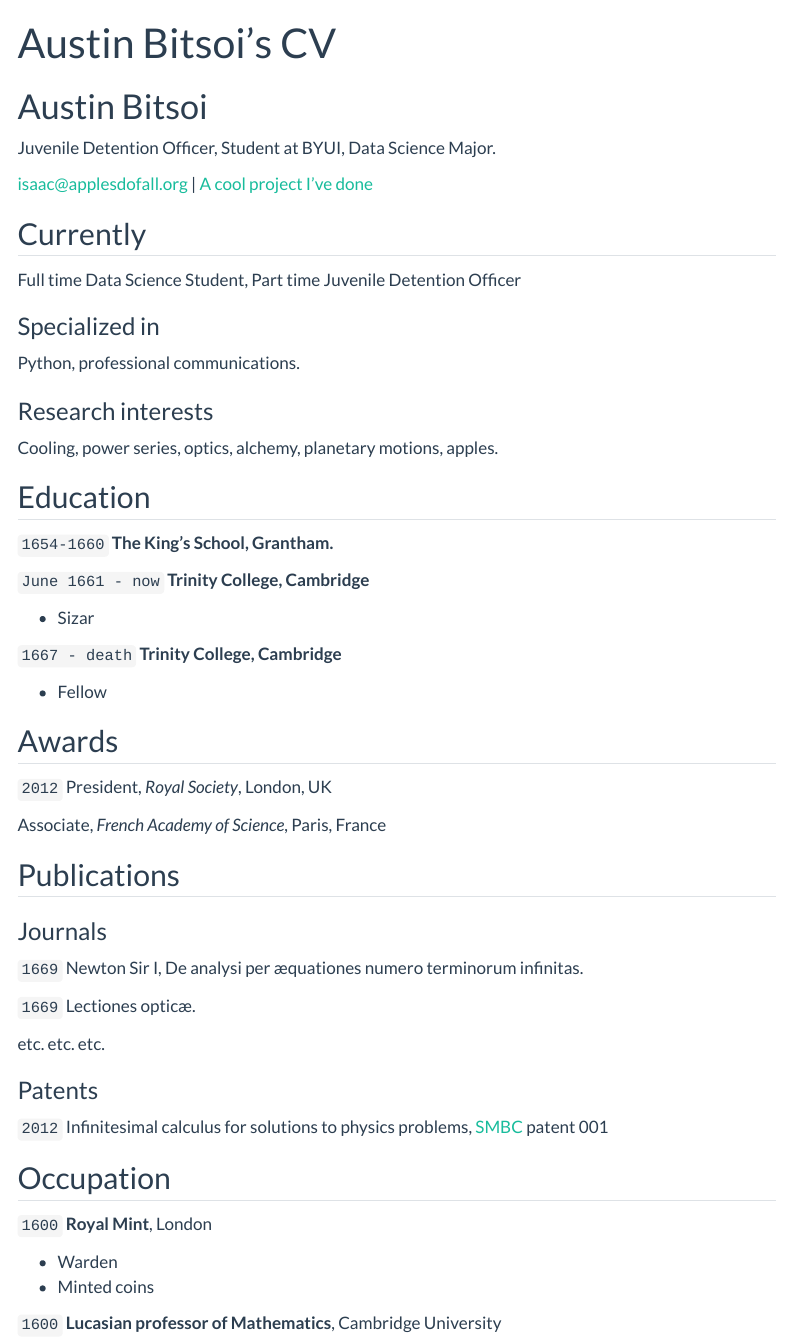
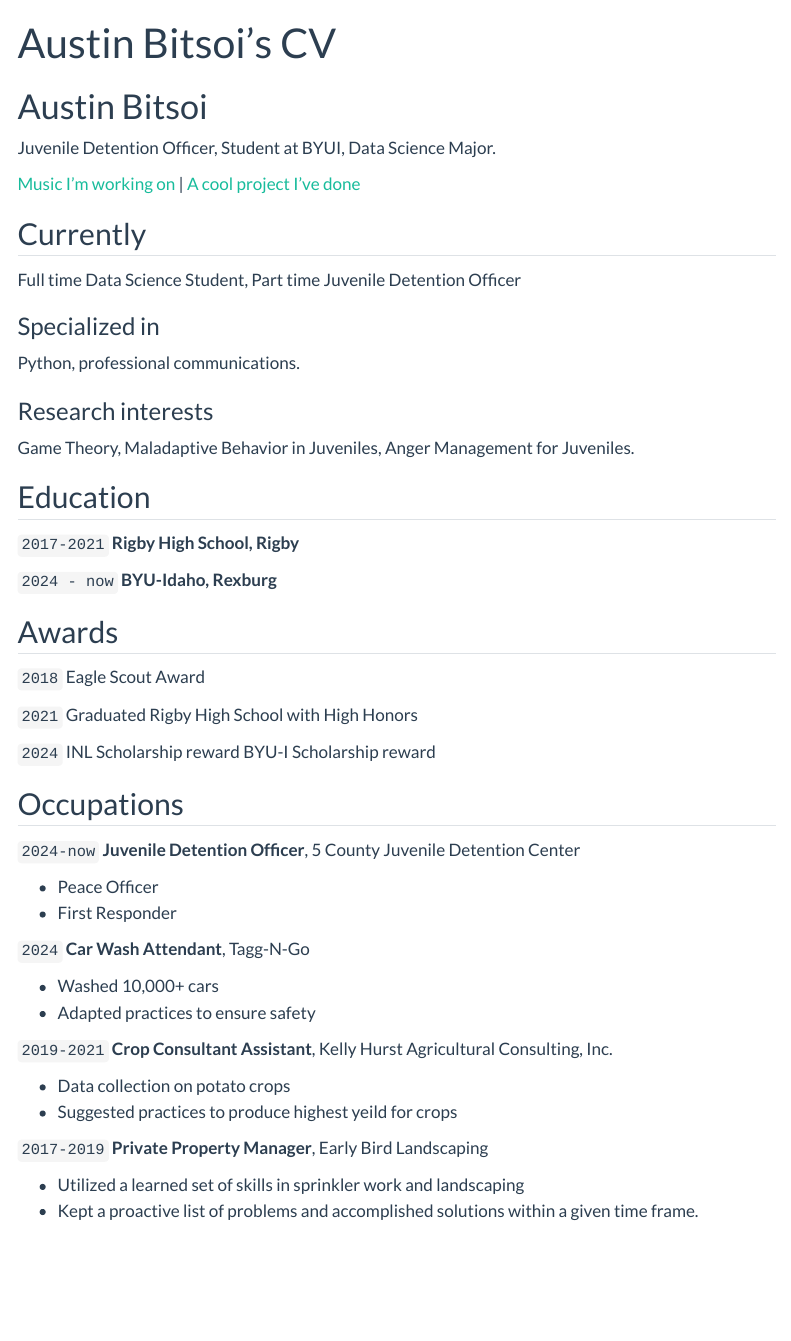
Before and after one commit to abitsma/DS250.byui, a Quarto document (resume.qmd): the page in a window 1100 px wide, from its top. Rendered offline with R 4.5, knitr and Pandoc in place of Quarto, with nearby package versions; menus at the side of the page are left out.

Commit message:
Resume changes

```diff
--- a/resume.qmd
+++ b/resume.qmd
@@ -6,7 +6,7 @@ title: Austin Bitsoi's CV
 Juvenile Detention Officer, Student at BYUI, Data Science Major.
 
 <div id="webaddress">
-<a href="isaac@applesdofall.org">isaac@applesdofall.org</a>
+<a href="https://abitsma.github.io/anterogradetragedy/">Music I'm working on</a>
 | <a href="https://www.eastidahonews.com/2018/09/gravesite-of-u-s-soldier-gets-facelift-140-years-after-his-death-and-now-its-being-rededicated/">A cool project I've done</a>
 </div>
 
@@ -22,65 +22,56 @@ Python, professional communications.
 
 ### Research interests
 
-Cooling, power series, optics, alchemy, planetary motions, apples.
+Game Theory, Maladaptive Behavior in Juveniles, Anger Management for Juveniles.
 
 
 ## Education
 
-`1654-1660`
-__The King's School, Grantham.__
+`2017-2021`
+__Rigby High School, Rigby__
 
-`June 1661 - now`
-__Trinity College, Cambridge__
-
-- Sizar
-
-`1667 - death`
-__Trinity College, Cambridge__
-
-- Fellow
-
+`2024 - now`
+__BYU-Idaho, Rexburg__
 
 
 ## Awards
 
-`2012`
-President, *Royal Society*, London, UK
+`2018`
+Eagle Scout Award
 
-Associate, *French Academy of Science*, Paris, France
+`2021`
+Graduated Rigby High School with High Honors
+
+`2024`
+INL Scholarship reward
+BYU-I Scholarship reward
 
 
+## Occupations
 
-## Publications
+`2024-now`
+__Juvenile Detention Officer__, 5 County Juvenile Detention Center
 
-<!-- A list is also available [online](http://scholar.google.co.uk/citations?user=LTOTl0YAAAAJ) -->
+- Peace Officer
+- First Responder
 
-### Journals
+`2024`
+__Car Wash Attendant__, Tagg-N-Go
 
-`1669`
-Newton Sir I, De analysi per æquationes numero terminorum infinitas.
+- Washed 10,000+ cars
+- Adapted practices to ensure safety
 
-`1669`
-Lectiones opticæ.
+`2019-2021`
+__Crop Consultant Assistant__, Kelly Hurst Agricultural Consulting, Inc.
 
-etc. etc. etc.
+- Data collection on potato crops
+- Suggested practices to produce highest yeild for crops
 
-### Patents
+`2017-2019`
+__Private Property Manager__, Early Bird Landscaping
 
-`2012`
-Infinitesimal calculus for solutions to physics problems, [SMBC](http://www.techdirt.com/articles/20121011/09312820678/if-patents-had-been-around-time-newton.shtml) patent 001
-
-
-## Occupation
-
-`1600`
-__Royal Mint__, London
-
-- Warden
-- Minted coins
-
-`1600`
-__Lucasian professor of Mathematics__, Cambridge University
+- Utilized a learned set of skills in sprinkler work and landscaping
+- Kept a proactive list of problems and accomplished solutions within a given time frame.
 
 
 
```
